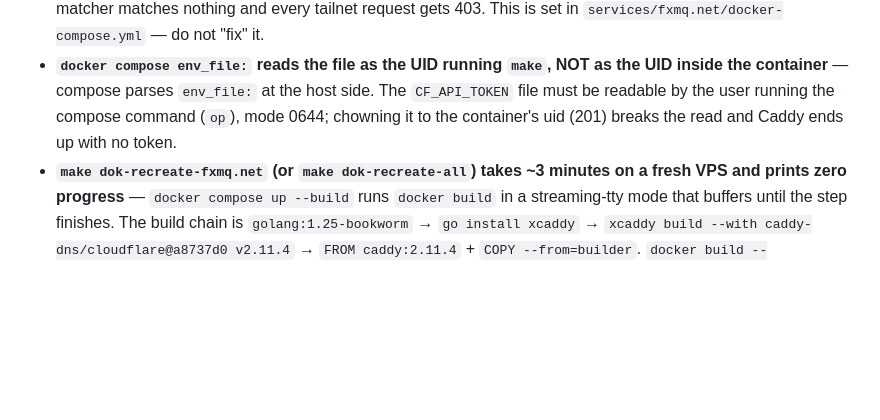
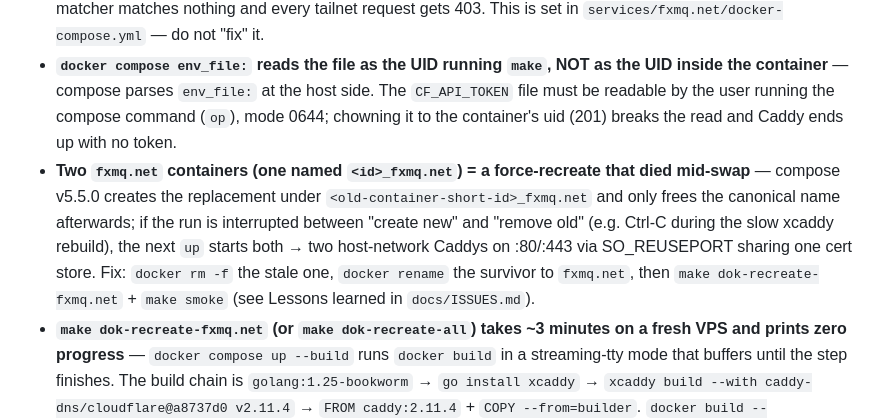
Before and after one commit to kefohaine/server, a Markdown page: docs/GUIDE.md, the part around the change. GitHub-like rendering; blank space fills up the shorter version.

```diff
--- a/docs/GUIDE.md
+++ b/docs/GUIDE.md
@@ -159,6 +159,7 @@ Scripts and manifests stay **global** — they derive everything from the live s
 - **`caddy:2.11.4` requires Go ≥ 1.25.1** to build — the `golang:1.25-bookworm` image satisfies this. Older builder images (e.g. `golang:1.24-bookworm`) fail with `go: github.com/caddyserver/caddy/v2@v2.11.4 requires go >= 1.25.1`. If you bump Caddy, check the new `go.mod` `go` directive and bump the builder image too.
 - **`network_mode: host` is required for `@not_tailnet` to work.** Docker DNAT rewrites every packet to `172.22.0.1` (the bridge gateway) before Caddy sees it. Without `network_mode: host`, the `100.64.0.0/10` matcher matches nothing and every tailnet request gets 403. This is set in `services/fxmq.net/docker-compose.yml` — do not "fix" it.
 - **`docker compose env_file:` reads the file as the UID running `make`, NOT as the UID inside the container** — compose parses `env_file:` at the host side. The `CF_API_TOKEN` file must be readable by the user running the compose command (`op`), mode 0644; chowning it to the container's uid (201) breaks the read and Caddy ends up with no token.
+- **Two `fxmq.net` containers (one named `<id>_fxmq.net`) = a force-recreate that died mid-swap** — compose v5.5.0 creates the replacement under `<old-container-short-id>_fxmq.net` and only frees the canonical name afterwards; if the run is interrupted between "create new" and "remove old" (e.g. Ctrl-C during the slow xcaddy rebuild), the next `up` starts both → two host-network Caddys on :80/:443 via SO_REUSEPORT sharing one cert store. Fix: `docker rm -f` the stale one, `docker rename` the survivor to `fxmq.net`, then `make dok-recreate-fxmq.net` + `make smoke` (see Lessons learned in `docs/ISSUES.md`).
 - **`make dok-recreate-fxmq.net` (or `make dok-recreate-all`) takes ~3 minutes on a fresh VPS and prints zero progress** — `docker compose up --build` runs `docker build` in a streaming-tty mode that buffers until the step finishes. The build chain is `golang:1.25-bookworm` → `go install xcaddy` → `xcaddy build --with caddy-dns/cloudflare@a8737d0 v2.11.4` → `FROM caddy:2.11.4` + `COPY --from=builder`. `docker build --progress=plain` shows the steps.
 - **The cert's issuer is the only reliable indicator of which path it took** — `curl -sk` returning 200 means "the listener responded", not "the right cert was served". Check `openssl x509 -noout -issuer` on a fresh `-no-keepalive` handshake. On CF-proxied hosts (every public vhost) the handshake sees Cloudflare's edge cert (issuer `Google Trust Services WE1`), not the origin's — check the origin cert with `openssl s_client -connect 127.0.0.1:443 -servername <host>` from the host instead (issuer should be `Let's Encrypt`).
 - **Host performance tuning** — network stack (`config/sysctl/99-homelab.conf`): BBR + `fq` qdisc, `tcp_fastopen=3`, `tcp_slow_start_after_idle=0`; Docker (`config/docker/daemon.json`): pull concurrency 10/10, `userland-proxy: false` (no compose publishes ports, so no behavior change); dnsmasq (`config/dnsmasq/10-tailnet.conf`): `cache-size=10000`.
```
Also changed, not shown: docs/ISSUES.md (+4 -0 lines).
